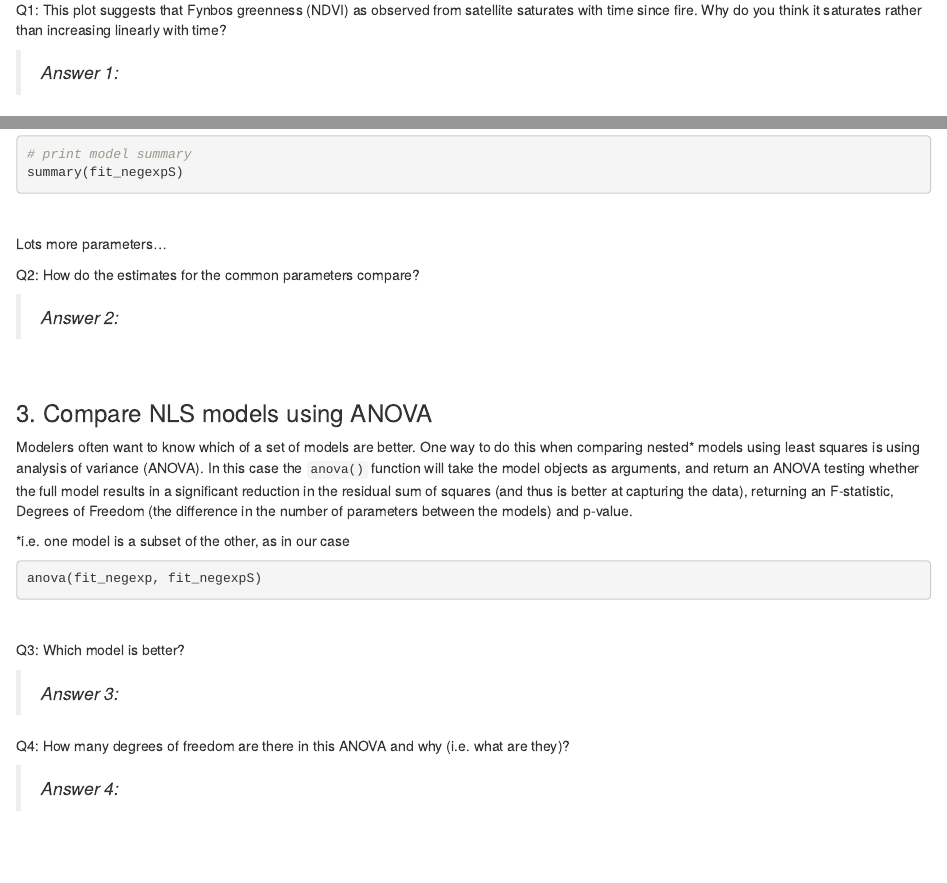
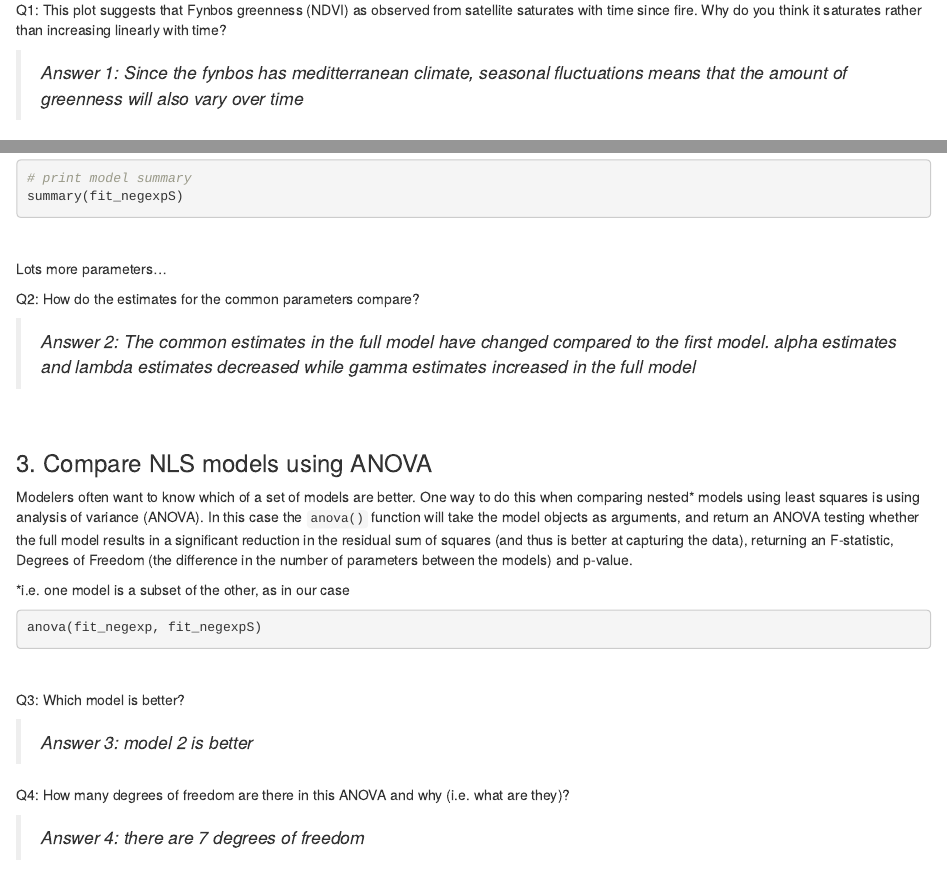
Before and after one commit to MuanoR/Hope, an R Markdown document (04_Master.Rmd): the page in a window 1100 px wide, from 510 px down, and a second part further down, joined at a grey line. Rendered offline with R 4.5, knitr and Pandoc, with nearby package versions; the code chunks are not run, so their results and figures are left out.

Commit message:
Answers added to file

```diff
--- a/04_Master.Rmd
+++ b/04_Master.Rmd
@@ -33,7 +33,7 @@ plot.NDVI(dat)
 
 Q1: This plot suggests that Fynbos greenness (NDVI) as observed from satellite saturates with time since fire. Why do you think it saturates rather than increasing linearly with time?
 
->*Answer 1:*
+>*Answer 1: Since the fynbos has meditterranean climate, seasonal fluctuations means that the amount of greenness will also vary over time*
 
 <br>
 
@@ -100,7 +100,7 @@ Lots more parameters...
 
 Q2: How do the estimates for the common parameters compare?
 
->*Answer 2:*
+>*Answer 2: The common estimates in the full model have changed compared to the first model. alpha estimates and lambda estimates decreased while gamma estimates increased in the full model*
 
 <br>
 
@@ -118,11 +118,11 @@ anova(fit_negexp, fit_negexpS)
 
 Q3: Which model is better?
 
->*Answer 3:*
+>*Answer 3: model 2 is better*
 
 Q4: How many degrees of freedom are there in this ANOVA and why (i.e. what are they)?
 
->*Answer 4:*
+>*Answer 4: there are 7 degrees of freedom *
 
 <br>
 
```
Also changed, not shown: 04_Master.Rmd (4 more changed lines).
